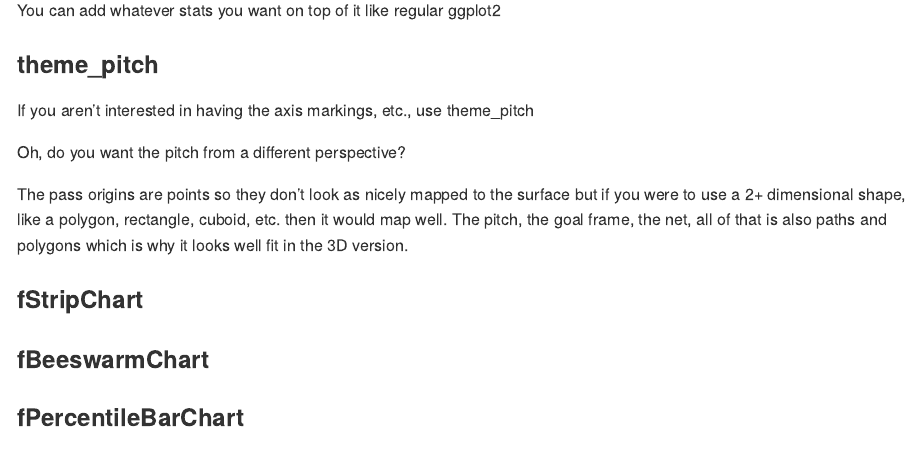
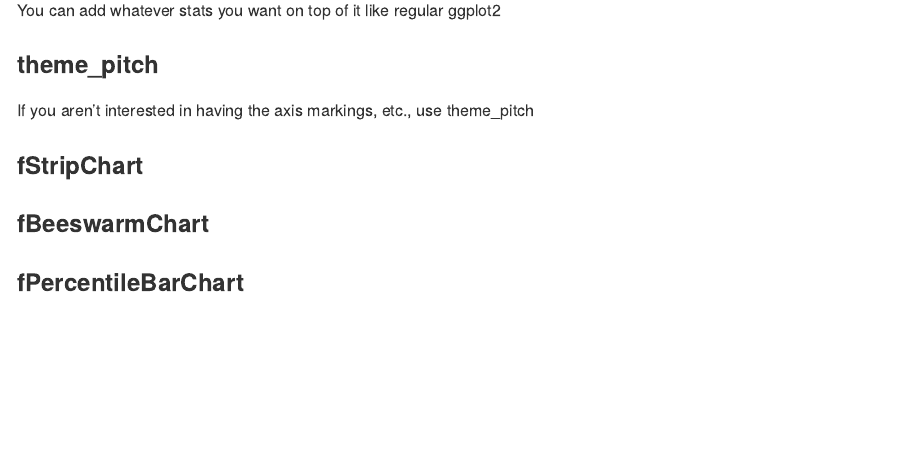
Before and after one commit to thecomeonman/CodaBonito, an R Markdown document (README.Rmd): the page in a window 1100 px wide, from 1290 px down. Rendered offline with R 4.5, knitr and Pandoc, with nearby package versions; the code chunks are not run, so their results and figures are left out.

Commit message:
README edits

````diff
--- a/README.Rmd
+++ b/README.Rmd
@@ -117,18 +117,6 @@
 ```{r theme_pitch}
 ```
 
-Oh, do you want the pitch from a different perspective?
-
-```{r reoriented_geom_pitch, warning = F}
-```
-
-```{r reoriented_data, warning = F}
-```
-
-The pass origins are points so they don't look as nicely mapped to the surface
-but if you were to use a 2+ dimensional shape, like a polygon, rectangle, cuboid, etc.
-then it would map well. The pitch, the goal frame, the net, all of that is also
-paths and polygons which is why it looks well fit in the 3D version.
 
 ### fStripChart
 ```{r fStripChart}
````
Also changed, not shown: README.md.
